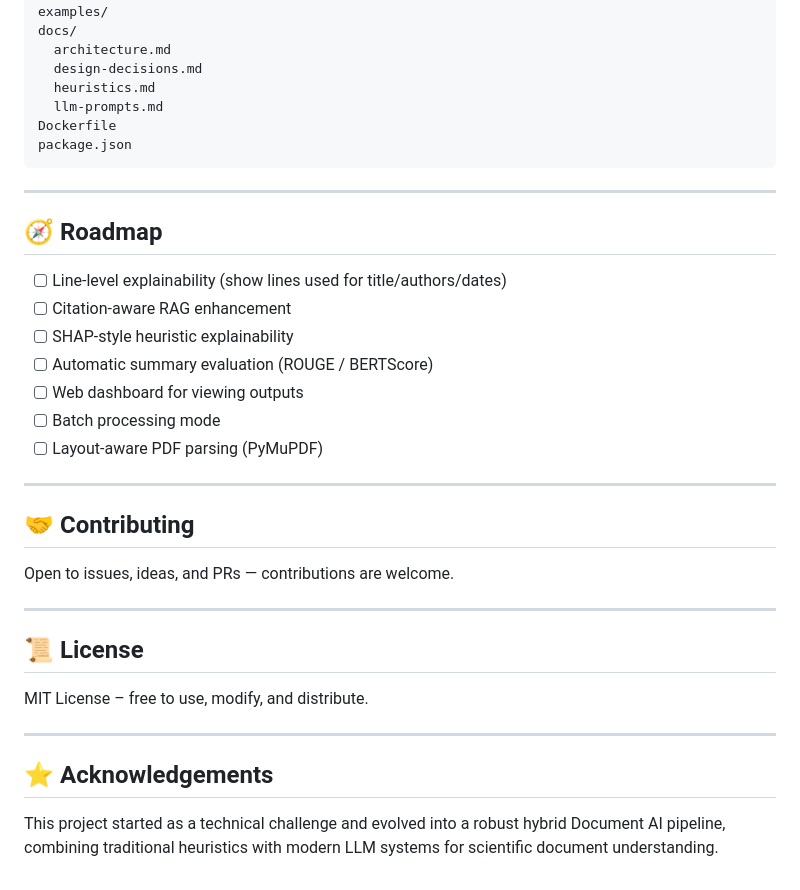
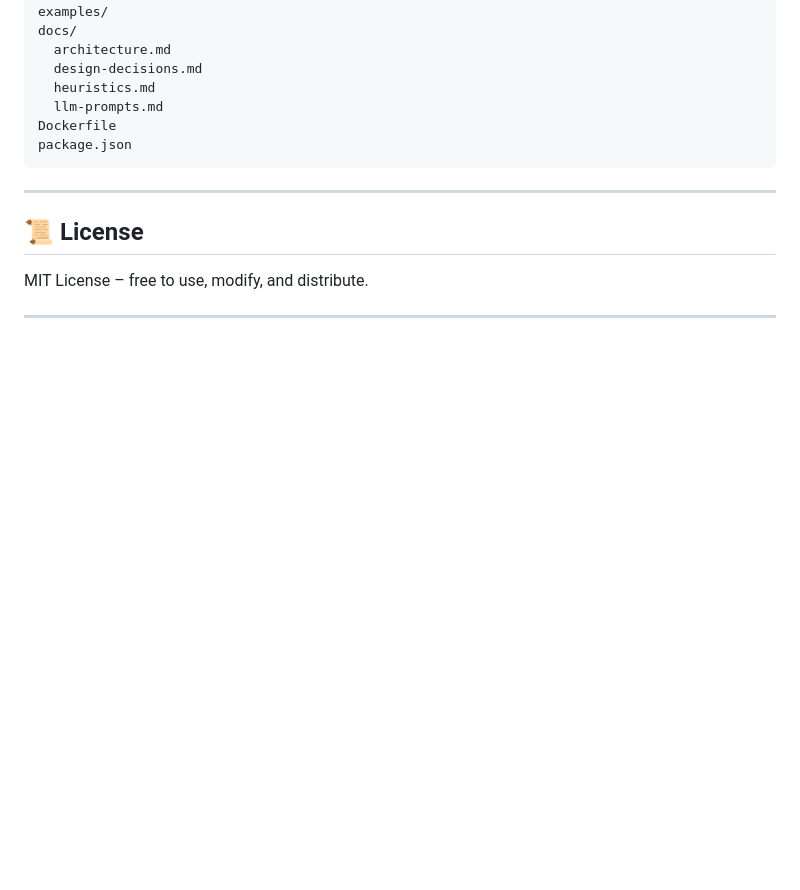
Before and after one commit to vaibhavgaikwad7/CLI-AI-pipeline-for-Scientific-paper-analysis, a Markdown page: README.md, the part around the change. Drawn GitHub-style; blank space fills up the shorter version.

```diff
--- a/README.md
+++ b/README.md
@@ -215,30 +215,9 @@ package.json
 
 ---
 
-## 🧭 Roadmap
-
-- [ ] Line-level explainability (show lines used for title/authors/dates)
-- [ ] Citation-aware RAG enhancement
-- [ ] SHAP-style heuristic explainability
-- [ ] Automatic summary evaluation (ROUGE / BERTScore)
-- [ ] Web dashboard for viewing outputs
-- [ ] Batch processing mode
-- [ ] Layout-aware PDF parsing (PyMuPDF)
-
----
-
-## 🤝 Contributing
-
-Open to issues, ideas, and PRs — contributions are welcome.
-
----
 
 ## 📜 License
 
 MIT License – free to use, modify, and distribute.
 
 ---
-
-## ⭐ Acknowledgements
-
-This project started as a technical challenge and evolved into a robust hybrid Document AI pipeline, combining traditional heuristics with modern LLM systems for scientific document understanding.
```
